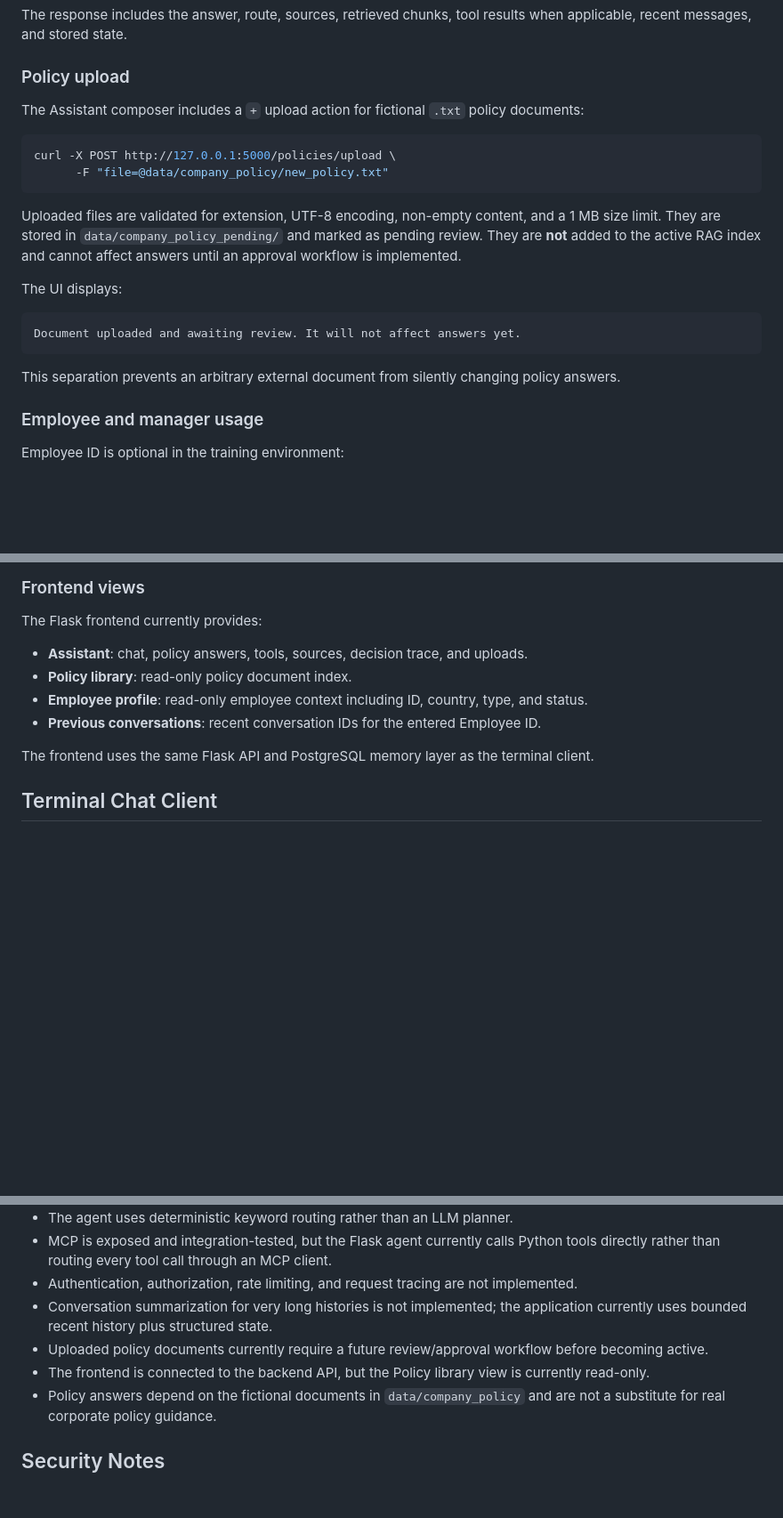
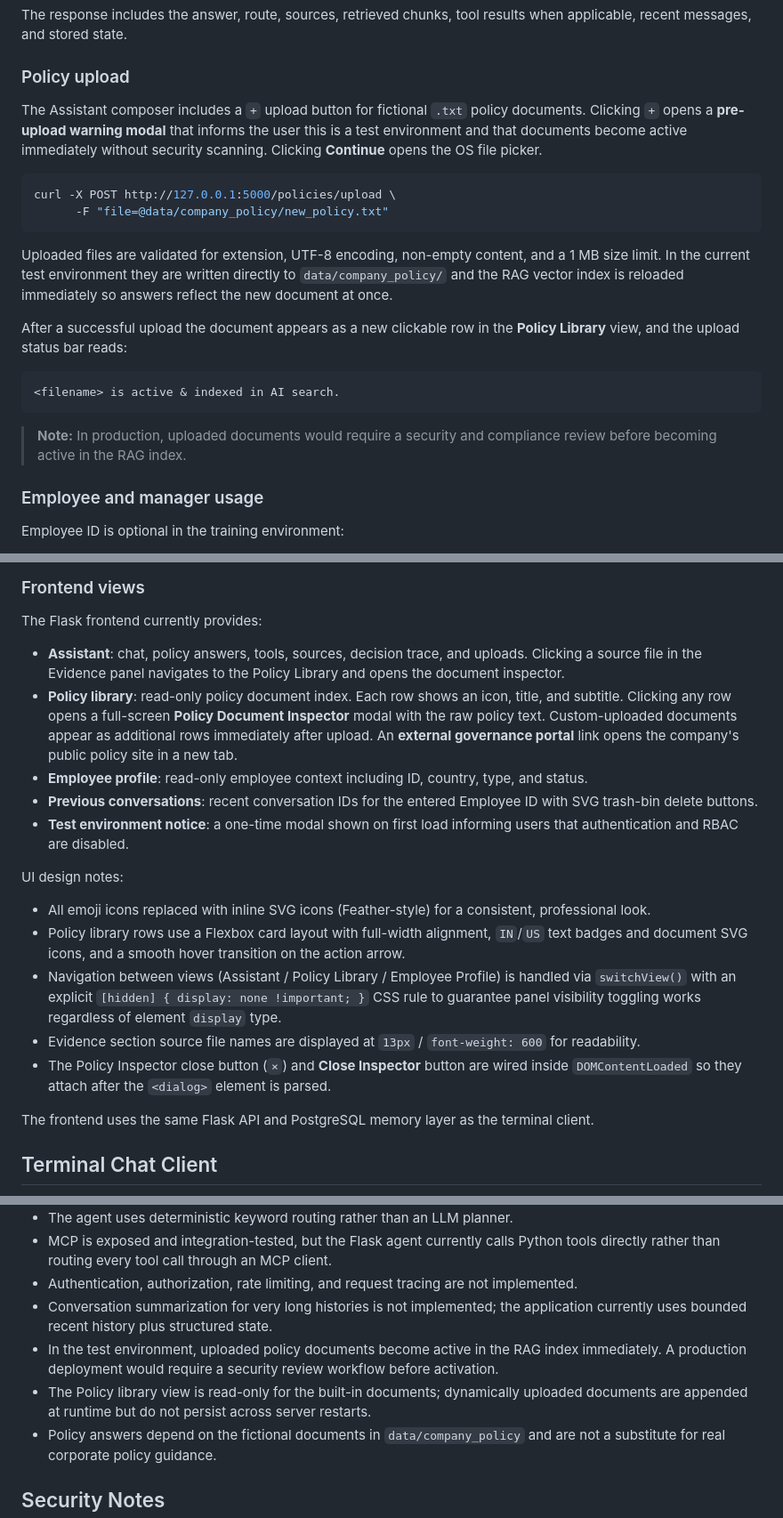
Before and after one commit to Derr009/AI-Travel-And-Policy-Asssistant, a Markdown page: README.md, 3 parts joined by grey strips. Shown at 89% size. Drawn GitHub-style; blank space fills up the shorter version.

````diff
--- a/README.md
+++ b/README.md
@@ -318,22 +318,22 @@ The response includes the answer, route, sources, retrieved chunks, tool results
 
 ### Policy upload
 
-The Assistant composer includes a `+` upload action for fictional `.txt` policy documents:
+The Assistant composer includes a `+` upload button for fictional `.txt` policy documents. Clicking `+` opens a **pre-upload warning modal** that informs the user this is a test environment and that documents become active immediately without security scanning. Clicking **Continue** opens the OS file picker.
 
 ```bash
 curl -X POST http://127.0.0.1:5000/policies/upload \
       -F "file=@data/company_policy/new_policy.txt"
 ```
 
-Uploaded files are validated for extension, UTF-8 encoding, non-empty content, and a 1 MB size limit. They are stored in `data/company_policy_pending/` and marked as pending review. They are **not** added to the active RAG index and cannot affect answers until an approval workflow is implemented.
+Uploaded files are validated for extension, UTF-8 encoding, non-empty content, and a 1 MB size limit. In the current test environment they are written directly to `data/company_policy/` and the RAG vector index is reloaded immediately so answers reflect the new document at once.
 
-The UI displays:
+After a successful upload the document appears as a new clickable row in the **Policy Library** view, and the upload status bar reads:
 
 ```text
-Document uploaded and awaiting review. It will not affect answers yet.
+<filename> is active & indexed in AI search.
 ```
 
-This separation prevents an arbitrary external document from silently changing policy answers.
+> **Note:** In production, uploaded documents would require a security and compliance review before becoming active in the RAG index.
 
 ### Employee and manager usage
 
@@ -349,10 +349,19 @@ When an Employee ID is entered, the sidebar loads recent conversations associate
 
 The Flask frontend currently provides:
 
-- **Assistant**: chat, policy answers, tools, sources, decision trace, and uploads.
-- **Policy library**: read-only policy document index.
+- **Assistant**: chat, policy answers, tools, sources, decision trace, and uploads. Clicking a source file in the Evidence panel navigates to the Policy Library and opens the document inspector.
+- **Policy library**: read-only policy document index. Each row shows an icon, title, and subtitle. Clicking any row opens a full-screen **Policy Document Inspector** modal with the raw policy text. Custom-uploaded documents appear as additional rows immediately after upload. An **external governance portal** link opens the company's public policy site in a new tab.
 - **Employee profile**: read-only employee context including ID, country, type, and status.
-- **Previous conversations**: recent conversation IDs for the entered Employee ID.
+- **Previous conversations**: recent conversation IDs for the entered Employee ID with SVG trash-bin delete buttons.
+- **Test environment notice**: a one-time modal shown on first load informing users that authentication and RBAC are disabled.
+
+UI design notes:
+
+- All emoji icons replaced with inline SVG icons (Feather-style) for a consistent, professional look.
+- Policy library rows use a Flexbox card layout with full-width alignment, `IN`/`US` text badges and document SVG icons, and a smooth hover transition on the action arrow.
+- Navigation between views (Assistant / Policy Library / Employee Profile) is handled via `switchView()` with an explicit `[hidden] { display: none !important; }` CSS rule to guarantee panel visibility toggling works regardless of element `display` type.
+- Evidence section source file names are displayed at `13px` / `font-weight: 600` for readability.
+- The Policy Inspector close button (`×`) and **Close Inspector** button are wired inside `DOMContentLoaded` so they attach after the `<dialog>` element is parsed.
 
 The frontend uses the same Flask API and PostgreSQL memory layer as the terminal client.
 
@@ -439,8 +448,8 @@ Technical exception details are logged server-side and are not returned to API u
 - MCP is exposed and integration-tested, but the Flask agent currently calls Python tools directly rather than routing every tool call through an MCP client.
 - Authentication, authorization, rate limiting, and request tracing are not implemented.
 - Conversation summarization for very long histories is not implemented; the application currently uses bounded recent history plus structured state.
-- Uploaded policy documents currently require a future review/approval workflow before becoming active.
-- The frontend is connected to the backend API, but the Policy library view is currently read-only.
+- In the test environment, uploaded policy documents become active in the RAG index immediately. A production deployment would require a security review workflow before activation.
+- The Policy library view is read-only for the built-in documents; dynamically uploaded documents are appended at runtime but do not persist across server restarts.
 - Policy answers depend on the fictional documents in `data/company_policy` and are not a substitute for real corporate policy guidance.
 
 ## Security Notes
````
